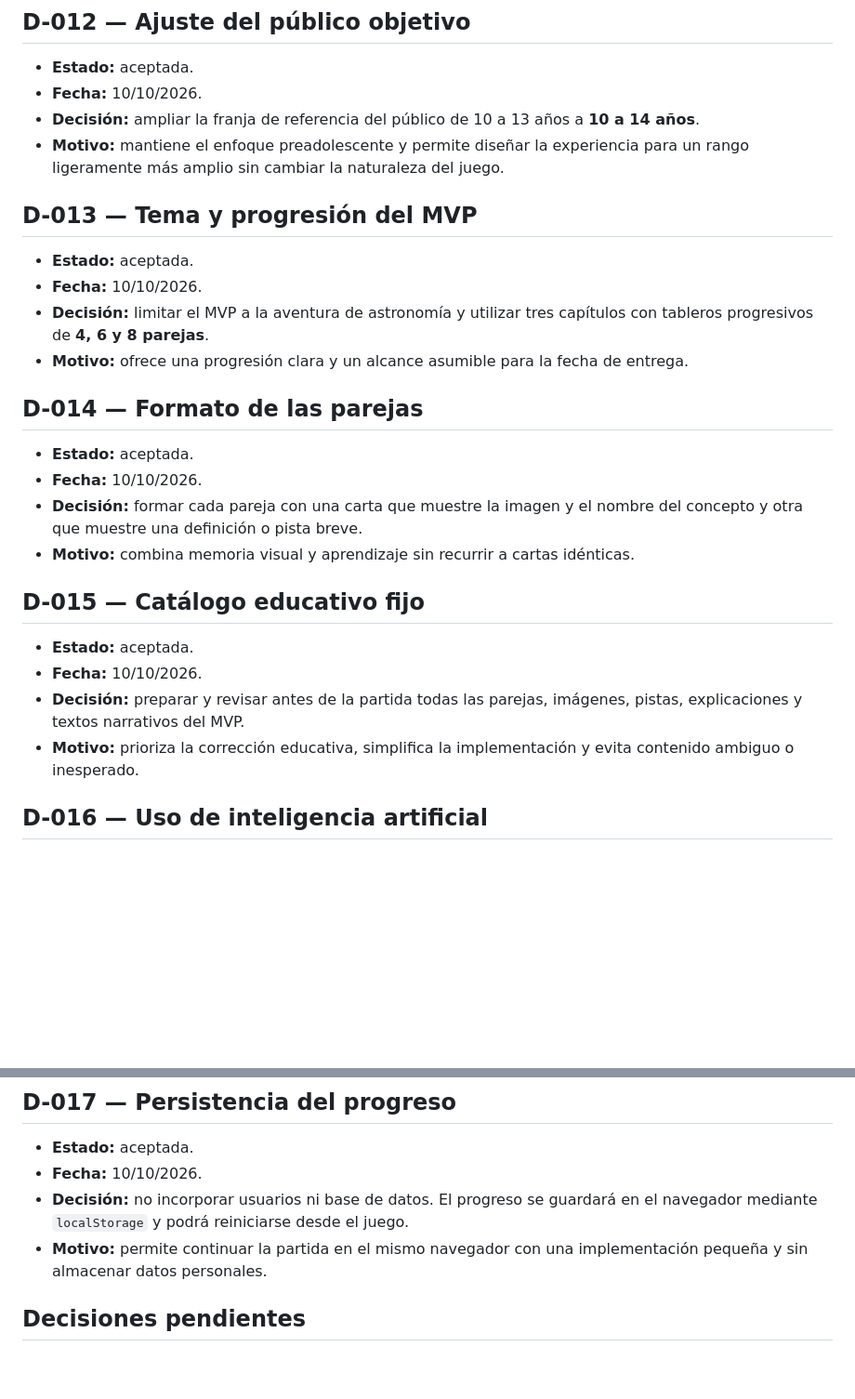
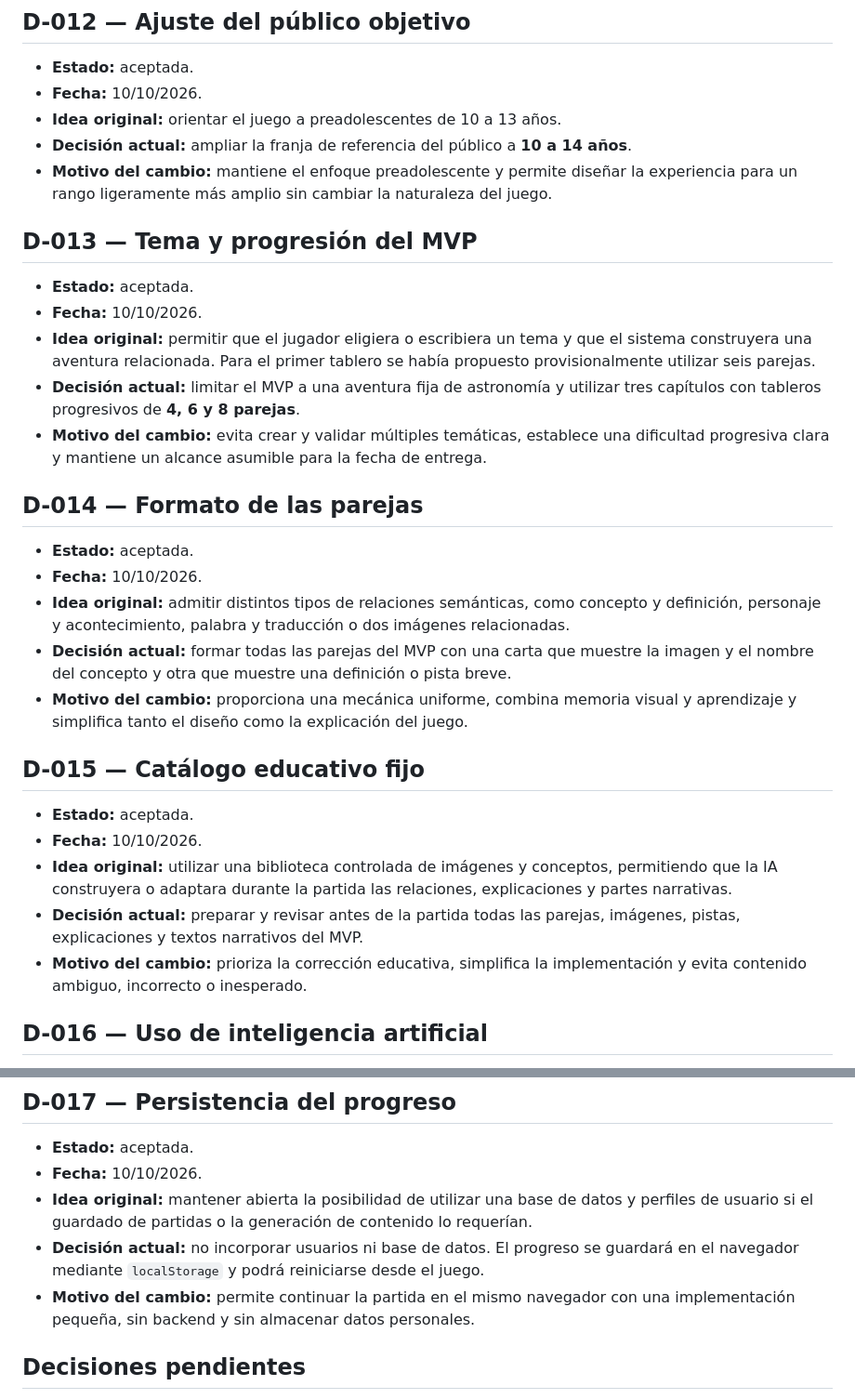
Before and after one commit to otorios/TFM-BigSchool-Master-en-desarrollo-con-IA-E.III, a Markdown page: docs/DECISIONES.md, 2 parts joined by grey strips. Shown at 93% size. GitHub-like rendering; blank space fills up the shorter version.

Commit message:
docs: documentar evolución de decisiones del MVP

```diff
--- a/docs/DECISIONES.md
+++ b/docs/DECISIONES.md
@@ -86,29 +86,33 @@ Este documento conservará las decisiones importantes y sus motivos para evitar
 
 - **Estado:** aceptada.
 - **Fecha:** 10/10/2026.
-- **Decisión:** ampliar la franja de referencia del público de 10 a 13 años a **10 a 14 años**.
-- **Motivo:** mantiene el enfoque preadolescente y permite diseñar la experiencia para un rango ligeramente más amplio sin cambiar la naturaleza del juego.
+- **Idea original:** orientar el juego a preadolescentes de 10 a 13 años.
+- **Decisión actual:** ampliar la franja de referencia del público a **10 a 14 años**.
+- **Motivo del cambio:** mantiene el enfoque preadolescente y permite diseñar la experiencia para un rango ligeramente más amplio sin cambiar la naturaleza del juego.
 
 ## D-013 — Tema y progresión del MVP
 
 - **Estado:** aceptada.
 - **Fecha:** 10/10/2026.
-- **Decisión:** limitar el MVP a la aventura de astronomía y utilizar tres capítulos con tableros progresivos de **4, 6 y 8 parejas**.
-- **Motivo:** ofrece una progresión clara y un alcance asumible para la fecha de entrega.
+- **Idea original:** permitir que el jugador eligiera o escribiera un tema y que el sistema construyera una aventura relacionada. Para el primer tablero se había propuesto provisionalmente utilizar seis parejas.
+- **Decisión actual:** limitar el MVP a una aventura fija de astronomía y utilizar tres capítulos con tableros progresivos de **4, 6 y 8 parejas**.
+- **Motivo del cambio:** evita crear y validar múltiples temáticas, establece una dificultad progresiva clara y mantiene un alcance asumible para la fecha de entrega.
 
 ## D-014 — Formato de las parejas
 
 - **Estado:** aceptada.
 - **Fecha:** 10/10/2026.
-- **Decisión:** formar cada pareja con una carta que muestre la imagen y el nombre del concepto y otra que muestre una definición o pista breve.
-- **Motivo:** combina memoria visual y aprendizaje sin recurrir a cartas idénticas.
+- **Idea original:** admitir distintos tipos de relaciones semánticas, como concepto y definición, personaje y acontecimiento, palabra y traducción o dos imágenes relacionadas.
+- **Decisión actual:** formar todas las parejas del MVP con una carta que muestre la imagen y el nombre del concepto y otra que muestre una definición o pista breve.
+- **Motivo del cambio:** proporciona una mecánica uniforme, combina memoria visual y aprendizaje y simplifica tanto el diseño como la explicación del juego.
 
 ## D-015 — Catálogo educativo fijo
 
 - **Estado:** aceptada.
 - **Fecha:** 10/10/2026.
-- **Decisión:** preparar y revisar antes de la partida todas las parejas, imágenes, pistas, explicaciones y textos narrativos del MVP.
-- **Motivo:** prioriza la corrección educativa, simplifica la implementación y evita contenido ambiguo o inesperado.
+- **Idea original:** utilizar una biblioteca controlada de imágenes y conceptos, permitiendo que la IA construyera o adaptara durante la partida las relaciones, explicaciones y partes narrativas.
+- **Decisión actual:** preparar y revisar antes de la partida todas las parejas, imágenes, pistas, explicaciones y textos narrativos del MVP.
+- **Motivo del cambio:** prioriza la corrección educativa, simplifica la implementación y evita contenido ambiguo, incorrecto o inesperado.
 
 ## D-016 — Uso de inteligencia artificial
 
@@ -122,8 +126,9 @@ Este documento conservará las decisiones importantes y sus motivos para evitar
 
 - **Estado:** aceptada.
 - **Fecha:** 10/10/2026.
-- **Decisión:** no incorporar usuarios ni base de datos. El progreso se guardará en el navegador mediante `localStorage` y podrá reiniciarse desde el juego.
-- **Motivo:** permite continuar la partida en el mismo navegador con una implementación pequeña y sin almacenar datos personales.
+- **Idea original:** mantener abierta la posibilidad de utilizar una base de datos y perfiles de usuario si el guardado de partidas o la generación de contenido lo requerían.
+- **Decisión actual:** no incorporar usuarios ni base de datos. El progreso se guardará en el navegador mediante `localStorage` y podrá reiniciarse desde el juego.
+- **Motivo del cambio:** permite continuar la partida en el mismo navegador con una implementación pequeña, sin backend y sin almacenar datos personales.
 
 ## Decisiones pendientes
 
```
